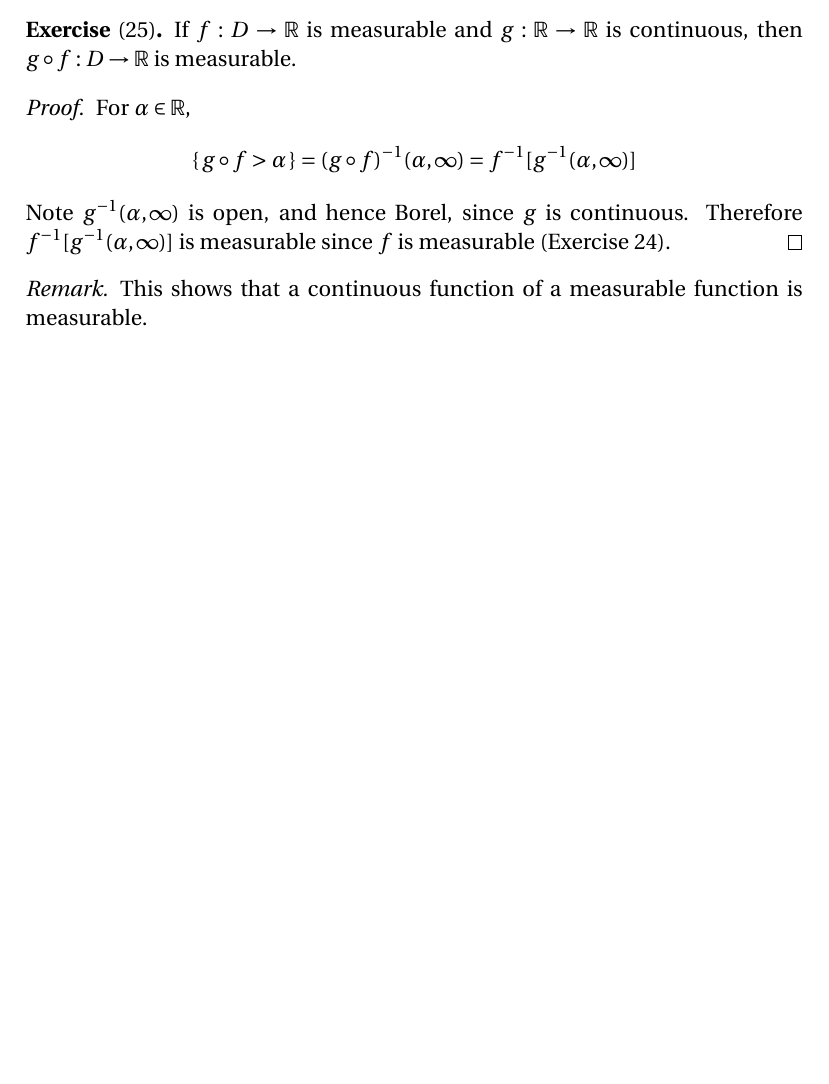
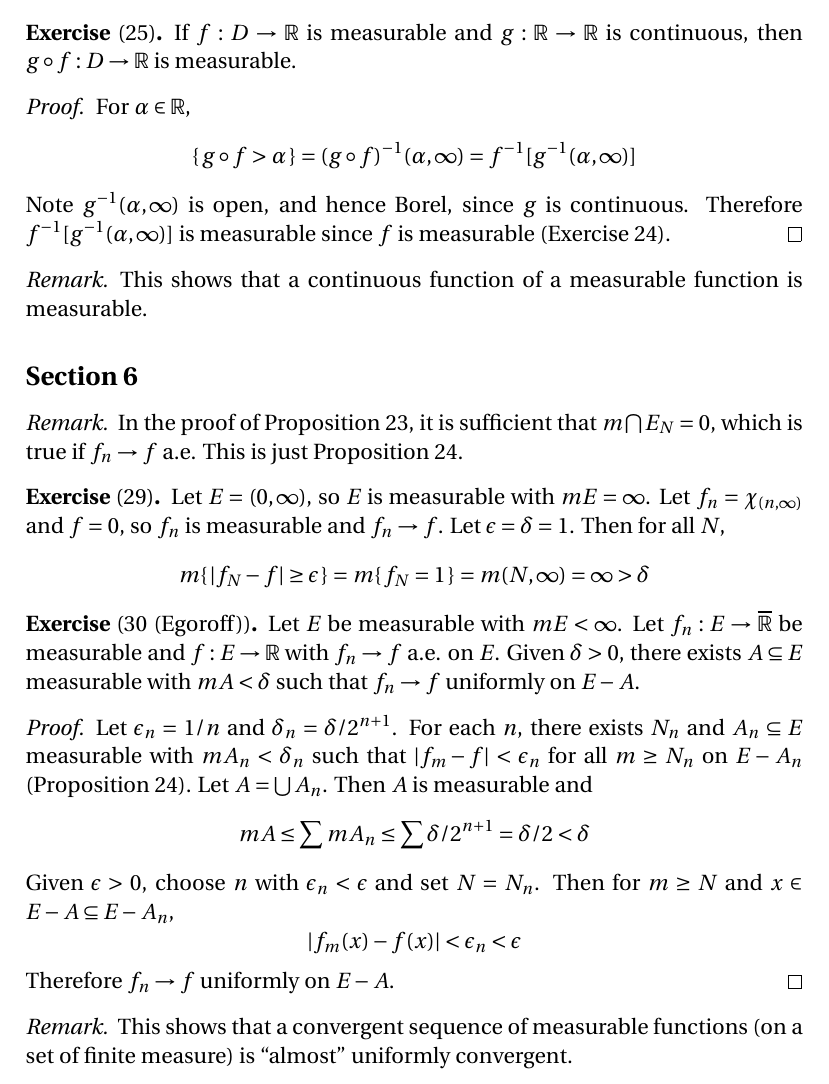
Before and after one commit to blargoner/math-analysis-royden, a LaTeX problem sheet (exercises.tex): part of page 11 of 11 before the commit and part of page 11 of 12 after it, cut so that both start at the same text, the shorter picture padded with empty space. Compiled offline with pdfLaTeX.

Commit message:
chapter 3, section 6

```diff
--- a/exercises.tex
+++ b/exercises.tex
@@ -375,6 +375,30 @@ Note \(\inv{g}(\alpha,\infty)\)~is open, and hence Borel, since \(g\)~is continu
 This shows that a continuous function of a measurable function is measurable.
 \end{rmk}
 
+\subsection*{Section~6}
+\begin{rmk}
+In the proof of Proposition~23, it is sufficient that \(\m\bigsect E_N=0\), which is true if \(f_n\to f\) a.e. This is just Proposition~24.
+\end{rmk}
+
+\begin{exer}[29]
+Let \(E=(0,\infty)\), so \(E\)~is measurable with \(\m E=\infty\). Let \(f_n=\chr{(n,\infty)}\) and \(f=0\), so \(f_n\)~is measurable and \(f_n\to f\). Let \(\epsilon=\delta=1\). Then for all~\(N\),
+\[\m\{\,\abs{f_N-f}\ge\epsilon\,\}=\m\{\,f_N=1\,\}=\m(N,\infty)=\infty>\delta\]
+\end{exer}
+
+\begin{exer}[30 (Egoroff)]
+Let \(E\)~be measurable with \(\m E<\infty\). Let \(f_n:E\to\Rex\) be measurable and \(f:E\to\R\) with \(f_n\to f\) a.e. on~\(E\). Given \(\delta>0\), there exists \(A\subseteq E\) measurable with \(\m A<\delta\) such that \(f_n\to f\) uniformly on~\(E-A\).
+\end{exer}
+\begin{proof}
+Let \(\epsilon_n=1/n\) and \(\delta_n=\delta/2^{n+1}\). For each~\(n\), there exists~\(N_n\) and \(A_n\subseteq E\) measurable with \(\m A_n<\delta_n\) such that \(\abs{f_m-f}<\epsilon_n\) for all \(m\ge N_n\) on~\(E-A_n\) (Proposition~24). Let \(A=\bigunion A_n\). Then \(A\)~is measurable and
+\[\m A\le\sum\m A_n\le\sum\delta/2^{n+1}=\delta/2<\delta\]
+Given \(\epsilon>0\), choose~\(n\) with \(\epsilon_n<\epsilon\) and set \(N=N_n\). Then for \(m\ge N\) and \(x\in E-A\subseteq E-A_n\),
+\[\abs{f_m(x)-f(x)}<\epsilon_n<\epsilon\]
+Therefore \(f_n\to f\) uniformly on \(E-A\).
+\end{proof}
+\begin{rmk}
+This shows that a convergent sequence of measurable functions (on a set of finite measure) is ``almost'' uniformly convergent.
+\end{rmk}
+
 % References
 \begin{thebibliography}{0}
 \bibitem{royden} Royden, H.~L. \textit{Real Analysis}, 3rd~ed. Prentice Hall, 1988.
```
